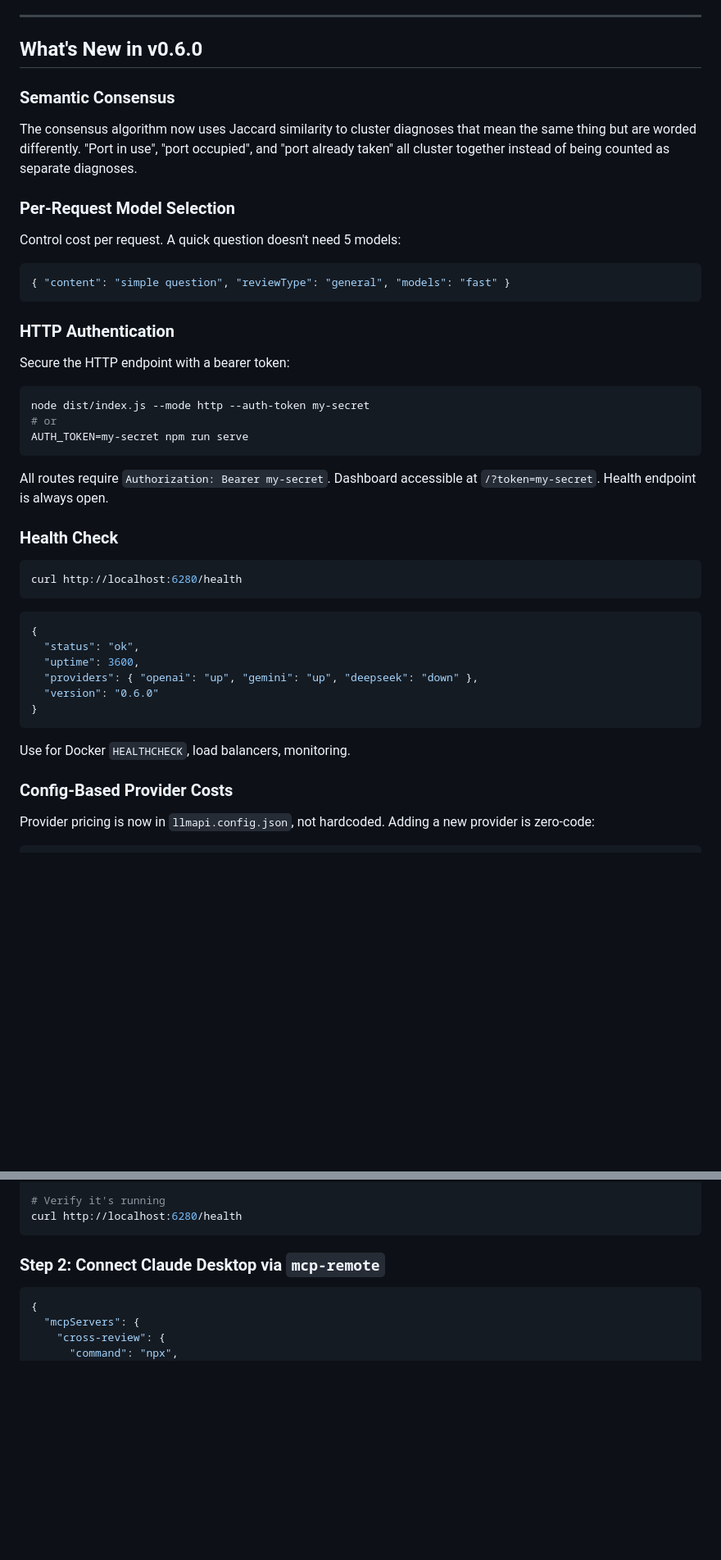
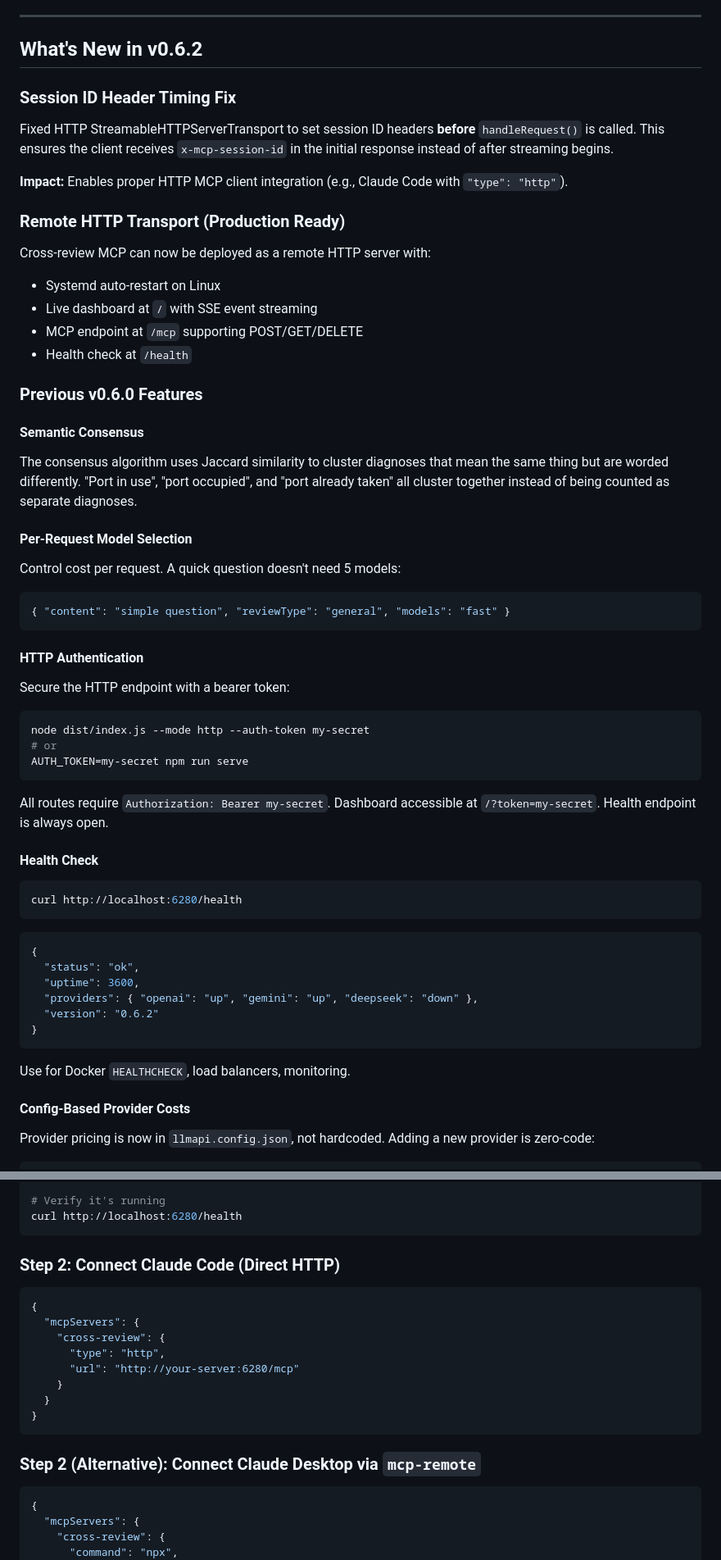
Before and after one commit to KEIJOT/cross-review-mcp, a Markdown page: README.md, 2 parts joined by grey strips. Shown at 82% size. Drawn GitHub-style; blank space fills up the shorter version.

Commit message:
docs: Update README to v0.6.2 (HTTP transport fix, session ID headers, systemd service)

````diff
--- a/README.md
+++ b/README.md
@@ -119,18 +119,32 @@ Per-model performance leaderboard from historical data:
 
 ---
 
-## What's New in v0.6.0
+## What's New in v0.6.2
 
-### Semantic Consensus
-The consensus algorithm now uses Jaccard similarity to cluster diagnoses that mean the same thing but are worded differently. "Port in use", "port occupied", and "port already taken" all cluster together instead of being counted as separate diagnoses.
+### Session ID Header Timing Fix
+Fixed HTTP StreamableHTTPServerTransport to set session ID headers **before** `handleRequest()` is called. This ensures the client receives `x-mcp-session-id` in the initial response instead of after streaming begins.
 
-### Per-Request Model Selection
+**Impact:** Enables proper HTTP MCP client integration (e.g., Claude Code with `"type": "http"`).
+
+### Remote HTTP Transport (Production Ready)
+Cross-review MCP can now be deployed as a remote HTTP server with:
+- Systemd auto-restart on Linux
+- Live dashboard at `/` with SSE event streaming
+- MCP endpoint at `/mcp` supporting POST/GET/DELETE
+- Health check at `/health`
+
+### Previous v0.6.0 Features
+
+#### Semantic Consensus
+The consensus algorithm uses Jaccard similarity to cluster diagnoses that mean the same thing but are worded differently. "Port in use", "port occupied", and "port already taken" all cluster together instead of being counted as separate diagnoses.
+
+#### Per-Request Model Selection
 Control cost per request. A quick question doesn't need 5 models:
 ```json
 { "content": "simple question", "reviewType": "general", "models": "fast" }
 ```
 
-### HTTP Authentication
+#### HTTP Authentication
 Secure the HTTP endpoint with a bearer token:
 ```bash
 node dist/index.js --mode http --auth-token my-secret
@@ -139,7 +153,7 @@ AUTH_TOKEN=my-secret npm run serve
 ```
 All routes require `Authorization: Bearer my-secret`. Dashboard accessible at `/?token=my-secret`. Health endpoint is always open.
 
-### Health Check
+#### Health Check
 ```bash
 curl http://localhost:6280/health
 ```
@@ -148,12 +162,12 @@ curl http://localhost:6280/health
   "status": "ok",
   "uptime": 3600,
   "providers": { "openai": "up", "gemini": "up", "deepseek": "down" },
-  "version": "0.6.0"
+  "version": "0.6.2"
 }
 ```
 Use for Docker `HEALTHCHECK`, load balancers, monitoring.
 
-### Config-Based Provider Costs
+#### Config-Based Provider Costs
 Provider pricing is now in `llmapi.config.json`, not hardcoded. Adding a new provider is zero-code:
 ```json
 {
@@ -262,7 +276,20 @@ sudo systemctl enable --now cross-review-mcp
 curl http://localhost:6280/health
 ```
 
-### Step 2: Connect Claude Desktop via `mcp-remote`
+### Step 2: Connect Claude Code (Direct HTTP)
+
+```json
+{
+  "mcpServers": {
+    "cross-review": {
+      "type": "http",
+      "url": "http://your-server:6280/mcp"
+    }
+  }
+}
+```
+
+### Step 2 (Alternative): Connect Claude Desktop via `mcp-remote`
 
 ```json
 {
````
Also changed, not shown: other parts of README.md (+19 -3 lines).
